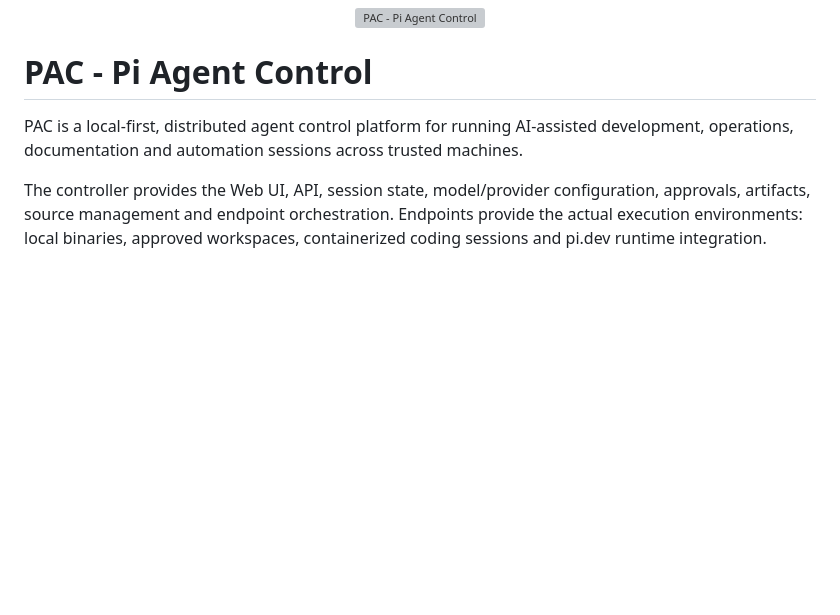
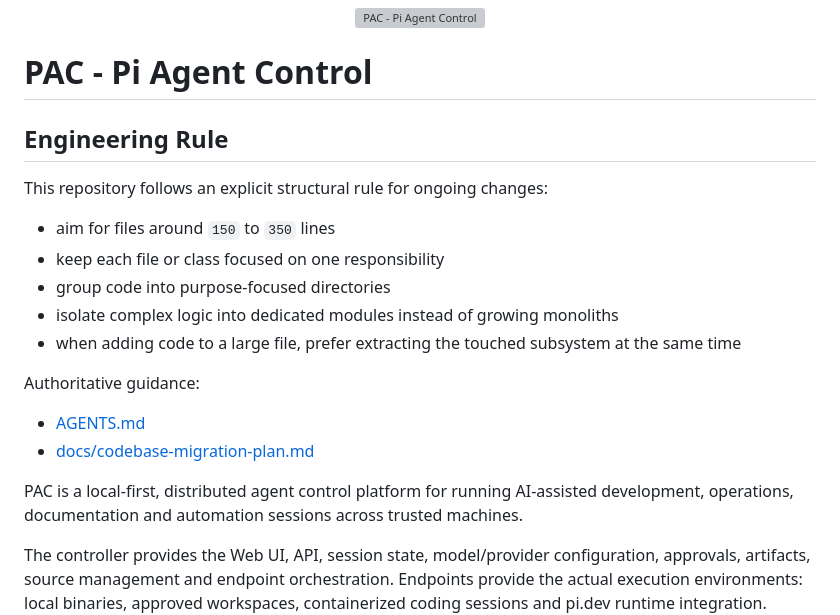
Before and after one commit to pac-labs/controller, a Markdown page: README.md, the part around the change. Drawn GitHub-style; blank space fills up the shorter version; grey boxes are pictures that could not be loaded.

Commit message:
Add codebase cleanup rules and migration plan

```diff
--- a/README.md
+++ b/README.md
@@ -3,6 +3,21 @@
 </p>
 
 # PAC - Pi Agent Control
+
+## Engineering Rule
+
+This repository follows an explicit structural rule for ongoing changes:
+
+- aim for files around `150` to `350` lines
+- keep each file or class focused on one responsibility
+- group code into purpose-focused directories
+- isolate complex logic into dedicated modules instead of growing monoliths
+- when adding code to a large file, prefer extracting the touched subsystem at the same time
+
+Authoritative guidance:
+
+- [AGENTS.md](AGENTS.md)
+- [docs/codebase-migration-plan.md](docs/codebase-migration-plan.md)
 
 PAC is a local-first, distributed agent control platform for running AI-assisted development, operations, documentation and automation sessions across trusted machines.
 
```
Also changed, not shown: AGENTS.md (added, +59 -0 lines), docs/codebase-migration-plan.md (added, +236 -0 lines).
